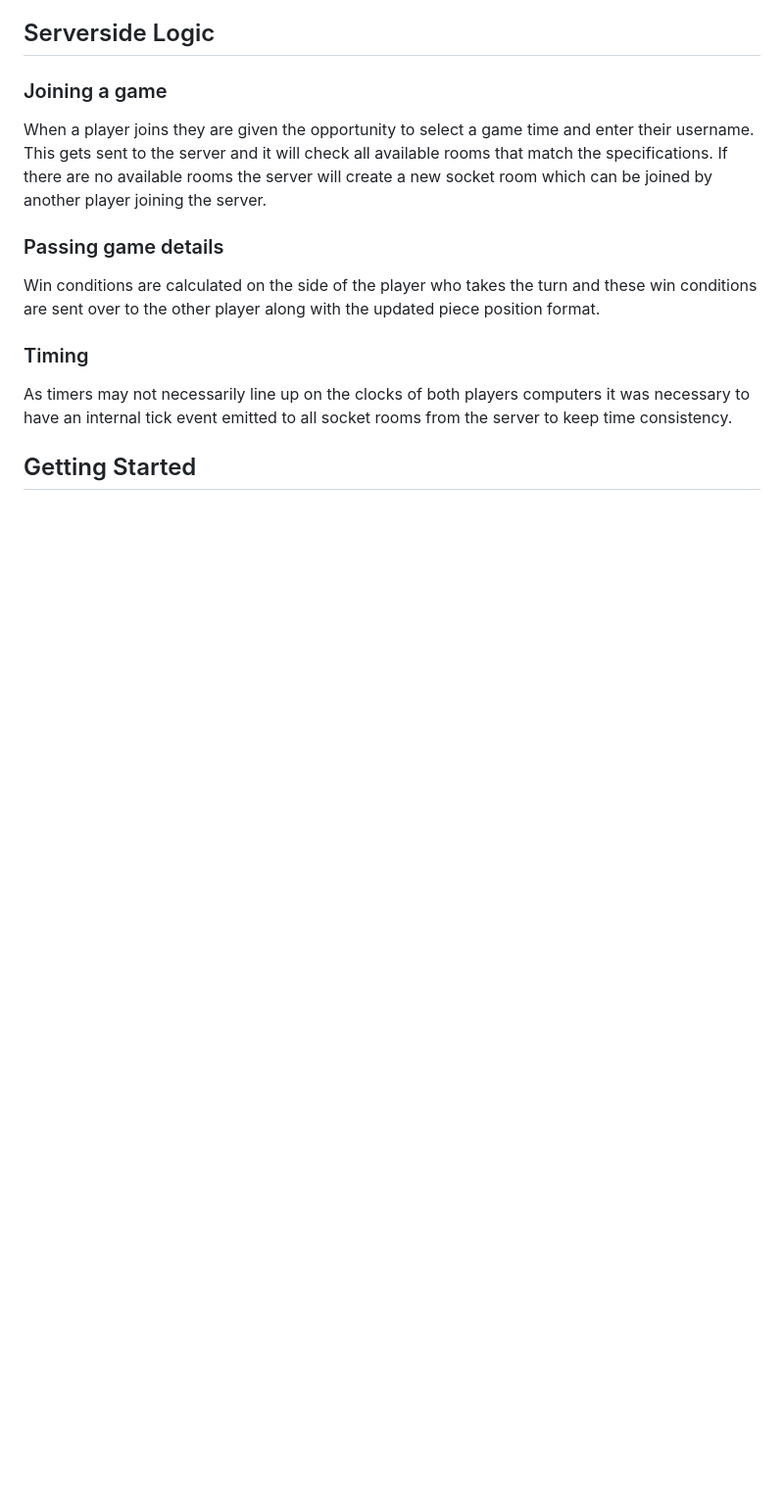
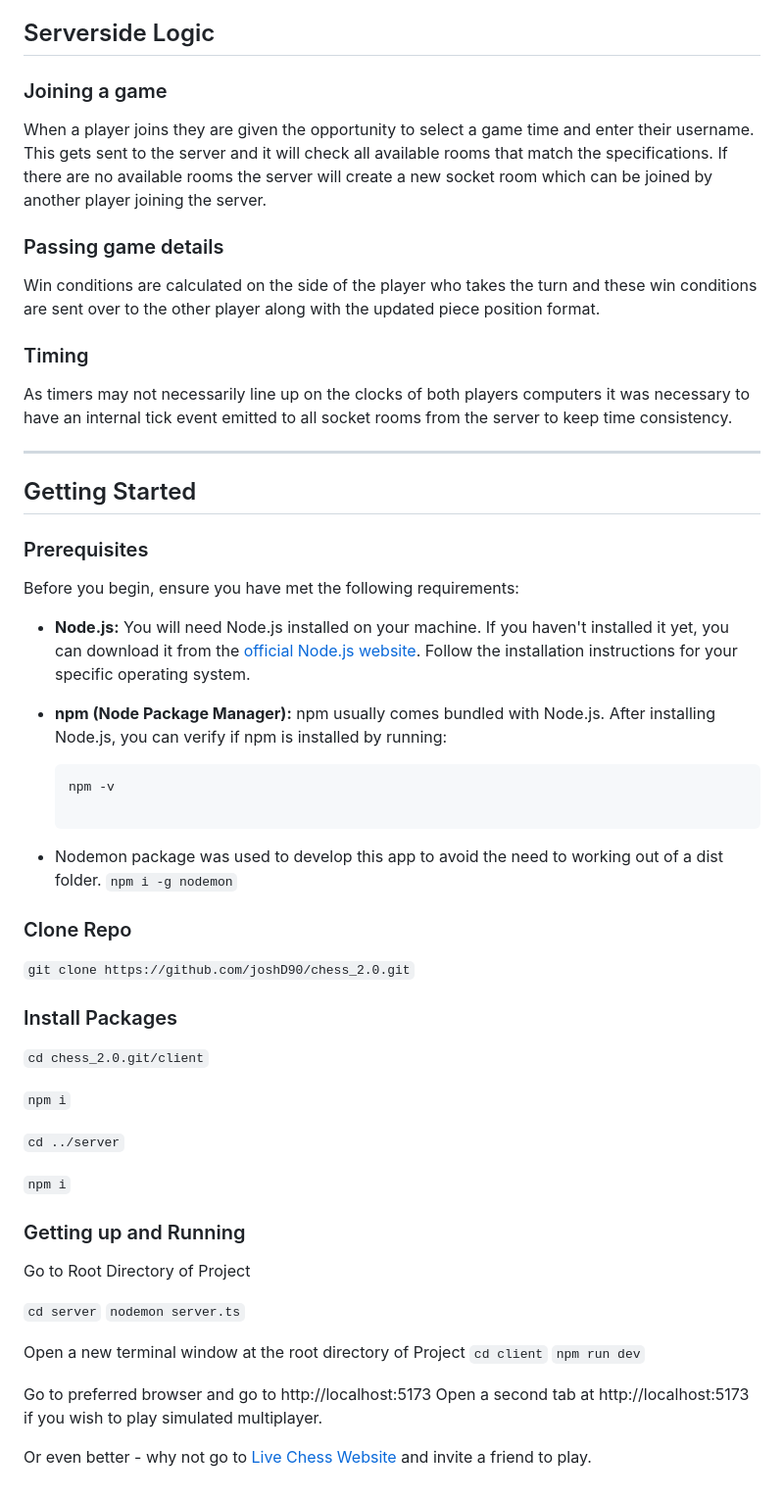
Before and after one commit to joshD90/chess_2.0, a Markdown page: README.md, the part around the change printed below. Shown: that part at 98% size. GitHub-like rendering; blank space fills up the shorter version.

````diff
--- a/README.md
+++ b/README.md
@@ -30,4 +32,46 @@ Win conditions are calculated on the side of the player who takes the turn and t
 ### Timing
 As timers may not necessarily line up on the clocks of both players computers it was necessary to have an internal tick event emitted to all socket rooms from the server to keep time consistency.
 
+---
+
 ## Getting Started
+### Prerequisites
+
+Before you begin, ensure you have met the following requirements:
+
+- **Node.js:** You will need Node.js installed on your machine. If you haven't installed it yet, you can download it from the [official Node.js website](https://nodejs.org/). Follow the installation instructions for your specific operating system.
+
+- **npm (Node Package Manager):** npm usually comes bundled with Node.js. After installing Node.js, you can verify if npm is installed by running:
+
+  ```bash
+  npm -v
+
+- Nodemon package was used to develop this app to avoid the need to working out of a dist folder.
+    `npm i -g nodemon`
+
+### Clone Repo
+`git clone https://github.com/joshD90/chess_2.0.git`
+
+### Install Packages
+`cd chess_2.0.git/client`
+
+`npm i`
+
+`cd ../server`
+
+`npm i`
+
+### Getting up and Running
+Go to Root Directory of Project
+
+`cd server`
+`nodemon server.ts`
+
+Open a new terminal window at the root directory of Project
+`cd client`
+`npm run dev`
+
+Go to preferred browser and go to http://localhost:5173
+Open a second tab at http://localhost:5173 if you wish to play simulated multiplayer.
+
+Or even better - why not go to [Live Chess Website](https://chess2.joshuadanceywebdev.ie/) and invite a friend to play.
````
Also changed, not shown: other parts of README.md (+2 -0 lines).
